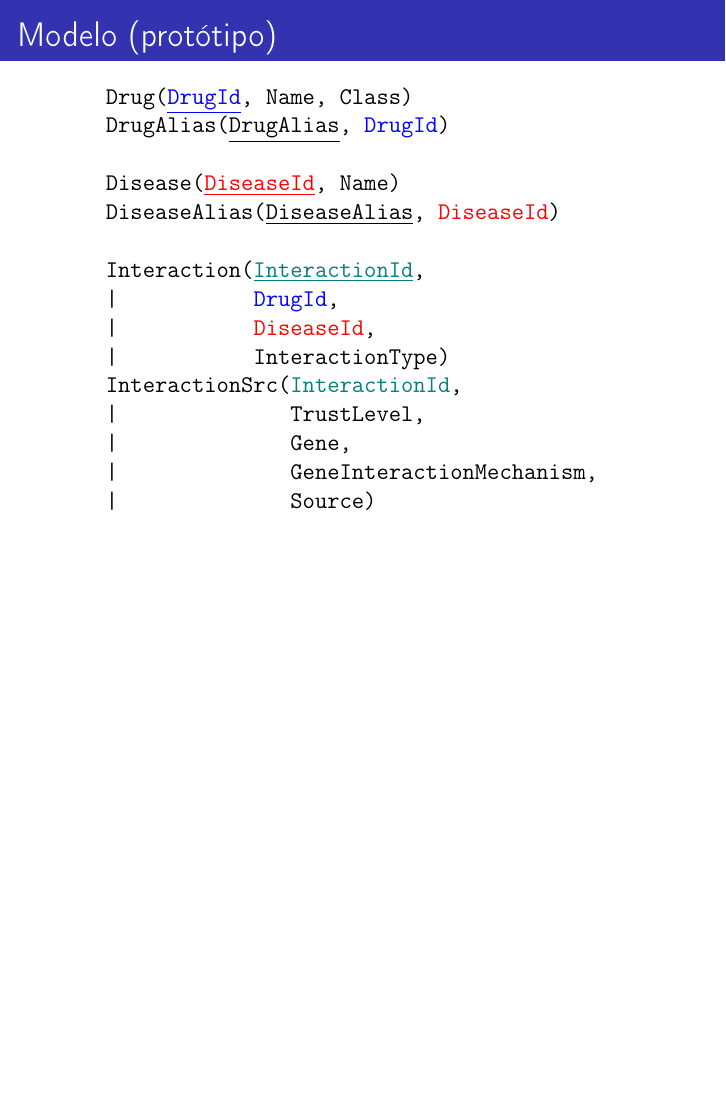
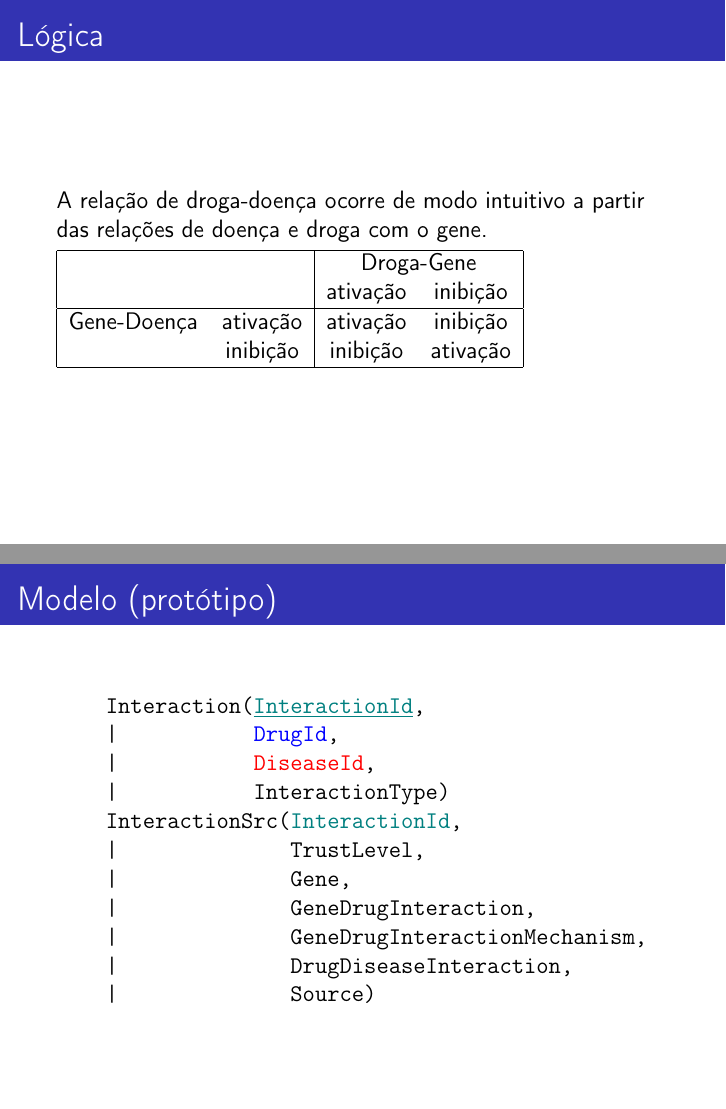
Before and after one commit to nicbn/trabalho-mc536, LaTeX slides (parcial/slides/slides.tex): page 10 of 11 before the commit and pages 7 and 9 of 13 after it, the two joined at a grey line, the shorter picture padded with empty space. Compiled offline with pdfLaTeX.

Commit message:
Reestrutura, adiciona tabela

```diff
--- a/parcial/slides/slides.tex
+++ b/parcial/slides/slides.tex
@@ -77,6 +77,25 @@
   \end{itemize}
 \end{frame}
 
-\begin{frame}
-  \frametitle{Outras possibilidades}
+\begin{frame}[fragile]
+  \frametitle{Lógica}
 
+  A relação de droga-doença ocorre de modo intuitivo a partir das relações de
+  doença e droga com o gene.
+
+  \vspace*{0.1cm}
+
+  \begin{tabular}{| c c | c c |}
+    \hline
+    & & \multicolumn{2}{c|}{Droga-Gene} \\
+    & & ativação & inibição \\
+    \hline
+    Gene-Doença & ativação & ativação & inibição \\
+    & inibição & inibição & ativação \\
+    \hline
+  \end{tabular}
+
+\end{frame}
+
+\begin{frame}[fragile]
+  \frametitle{Modelo (protótipo)}
@@ -94,3 +112,19 @@
+\begin{frame}[fragile]
+  \frametitle{Modelo (protótipo)}
+
+  \begin{alltt}
+    Interaction(\textcolor{teal}{\underline{InteractionId}},
+    |           \textcolor{blue}{DrugId},
+    |           \textcolor{red}{DiseaseId},
+    |           InteractionType)
+    InteractionSrc(\textcolor{teal}{InteractionId},
+    |              TrustLevel,
+    |              Gene,
+    |              GeneDrugInteraction,
+    |              GeneDrugInteractionMechanism,
+    |              DrugDiseaseInteraction,
+    |              Source)
+  \end{alltt}
 \end{frame}
 
 \begin{frame}
@@ -111,26 +145,20 @@
   \end{itemize}
 \end{frame}
 
-\begin{frame}[fragile]
-  \frametitle{Modelo (protótipo)}
+\begin{frame}
+  \frametitle{Outras possibilidades}
 
-  \begin{alltt}
-    Drug(\textcolor{blue}{\underline{DrugId}}, Name, Class)
-    DrugAlias(\underline{DrugAlias}, \textcolor{blue}{DrugId})
-
-    Disease(\textcolor{red}{\underline{DiseaseId}}, Name)
-    DiseaseAlias(\underline{DiseaseAlias}, \textcolor{red}{DiseaseId})
-
-    Interaction(\textcolor{teal}{\underline{InteractionId}},
-    |           \textcolor{blue}{DrugId},
-    |           \textcolor{red}{DiseaseId},
-    |           InteractionType)
-    InteractionSrc(\textcolor{teal}{InteractionId},
-    |              TrustLevel,
-    |              Gene,
-    |              GeneInteractionMechanism,
-    |              Source)
-  \end{alltt}
+  \begin{itemize}
+    \item<1-> Relacionar Gene-Proteína-Doença (gene codifica proteína que causa doença).
+    \begin{itemize}
+      \item Permite usar fontes de dados que correlacionam proteínas com doenças.
+    \end{itemize}
+    \item<2-> Interações diretas entre droga e doença (interação de tratamento).
+    \begin{itemize}
+      \item Poderíamos dizer: droga A previne doença \textalpha, porém
+            aumenta as chances de doença \textgamma.
+    \end{itemize}
+  \end{itemize}
 \end{frame}
 
 \begin{frame}
```
Also changed, not shown: parcial/slides/slides.pdf, parcial/slides/slides.tex (21 more changed lines).
